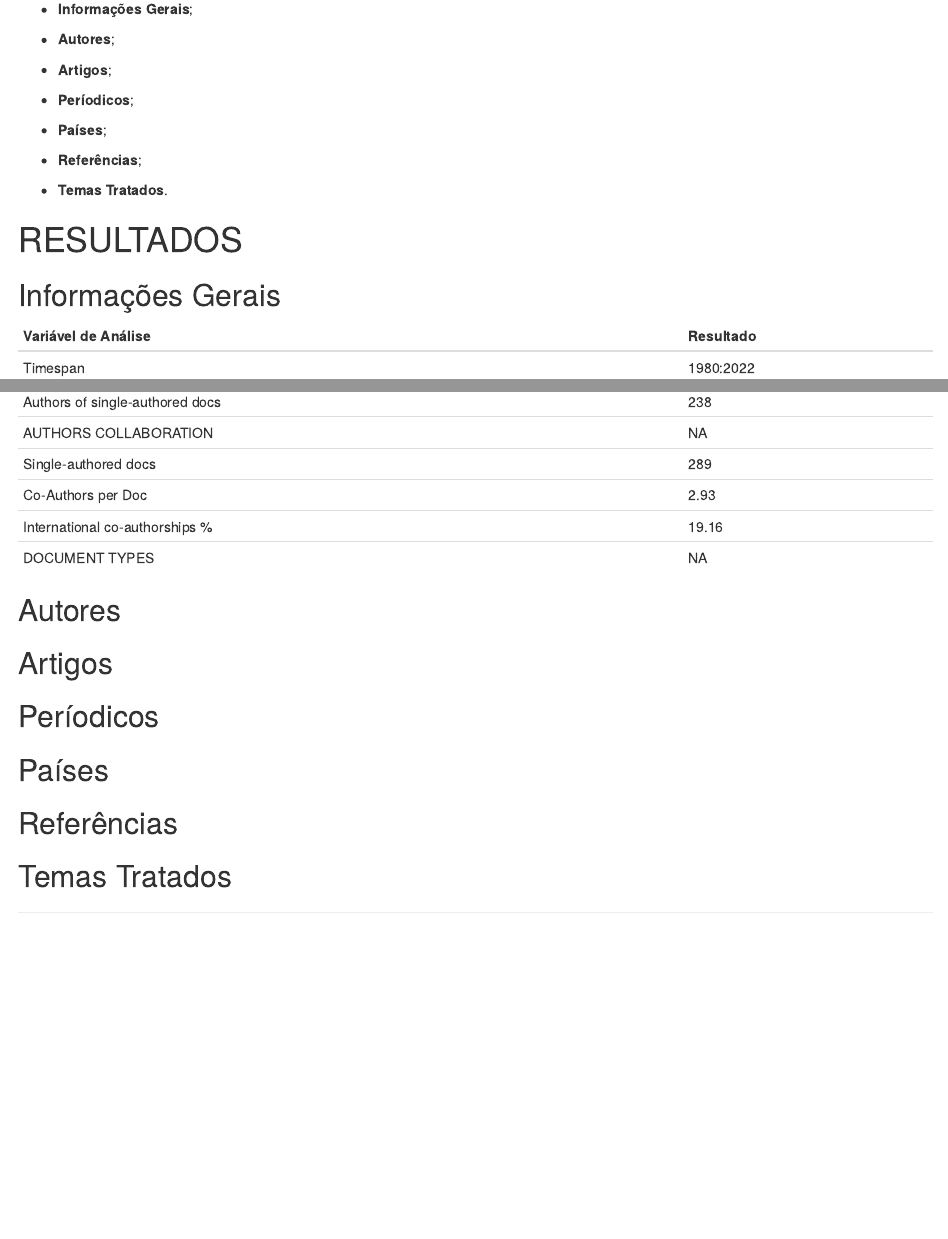
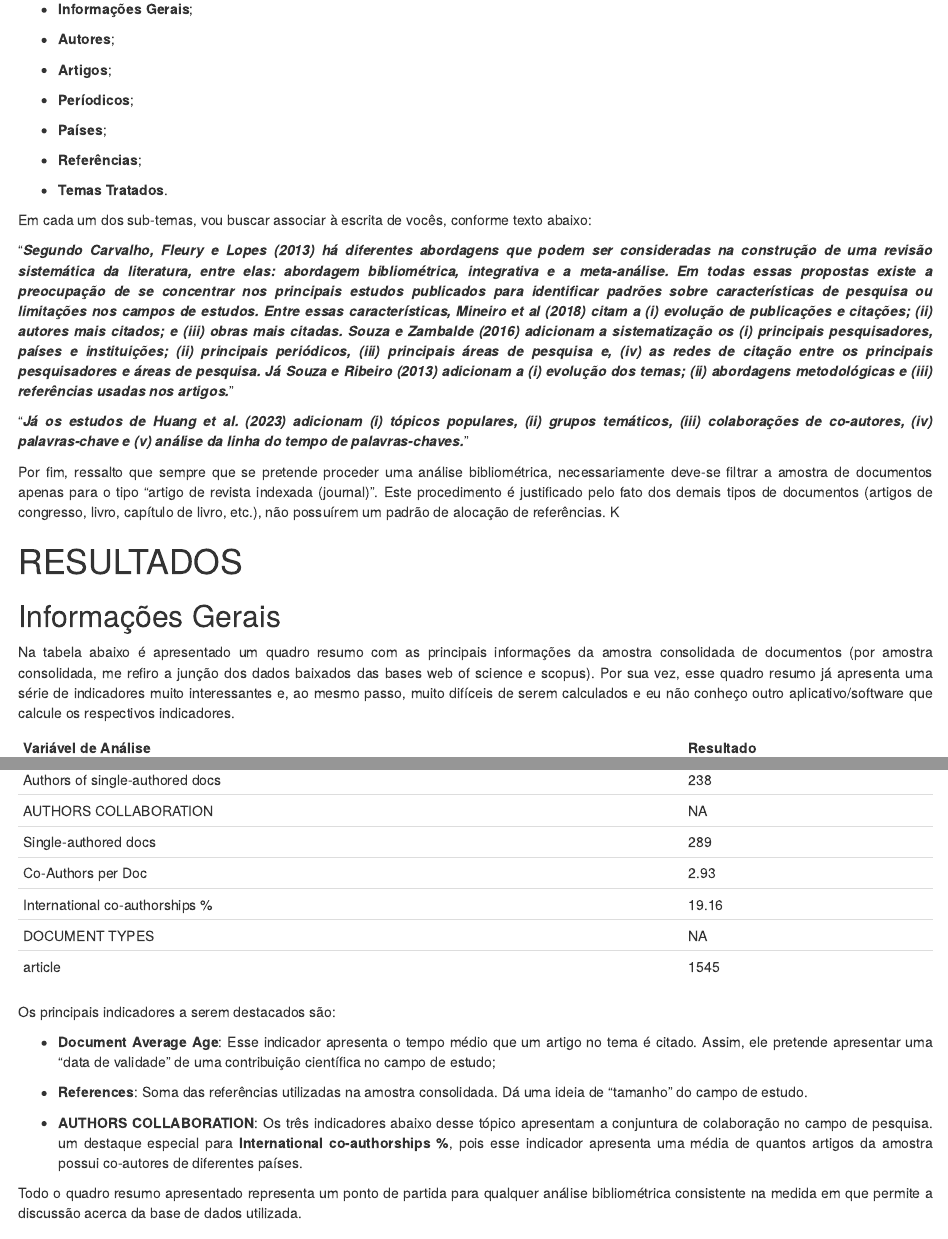
Before and after one commit to Valerio-Victor/resumo_bibliometria, an R Markdown document (docs/index.Rmd): the page in a window 1100 px wide, from 540 px down, and a second part further down, joined at a grey line. Rendered offline with R 4.5, knitr and Pandoc, with nearby package versions; drawn as R Markdown's standard HTML page in place of the format the file asks for.

Commit message:
Primeiro resultado finalizado.

````diff
--- a/docs/index.Rmd
+++ b/docs/index.Rmd
@@ -51,9 +52,46 @@ Busquei separar os resultados das avaliações por sub-temas, são eles:
 
 - **Temas Tratados**.
 
+Em cada um dos sub-temas, vou buscar associar à escrita de vocês, conforme
+texto abaixo:
+
+"**_Segundo Carvalho, Fleury e Lopes (2013) há diferentes abordagens que
+podem ser consideradas na construção de uma revisão sistemática da
+literatura, entre elas: abordagem bibliométrica, integrativa e a
+meta-análise. Em todas essas propostas existe a preocupação de se
+concentrar nos principais estudos publicados para identificar padrões sobre
+características de pesquisa ou limitações nos campos de estudos. Entre
+essas características, Mineiro et al (2018) citam a (i) evolução de
+publicações e citações; (ii) autores mais citados; e (iii) obras mais
+citadas. Souza e Zambalde (2016) adicionam a sistematização os (i)
+principais pesquisadores, países e instituições; (ii) principais
+periódicos, (iii) principais áreas de pesquisa e, (iv) as redes de citação
+entre os principais pesquisadores e áreas de pesquisa. Já Souza e Ribeiro
+(2013) adicionam a (i) evolução dos temas; (ii) abordagens metodológicas e
+(iii) referências usadas nos artigos._**"
+
+"**_Já os estudos de Huang et al. (2023) adicionam (i) tópicos populares,
+(ii) grupos temáticos, (iii) colaborações de co-autores, (iv)
+palavras-chave e (v) análise da linha do tempo de palavras-chaves._**"
+
+Por fim, ressalto que sempre que se pretende proceder uma análise
+bibliométrica, necessariamente deve-se filtrar a amostra de documentos
+apenas para o tipo "artigo de revista indexada (journal)". Este
+procedimento é justificado pelo fato dos demais tipos de documentos
+(artigos de congresso, livro, capítulo de livro, etc.), não possuírem um
+padrão de alocação de referências. K
+
 # RESULTADOS
 
 ## Informações Gerais
+
+Na tabela abaixo é apresentado um quadro resumo com as principais
+informações da amostra consolidada de documentos (por amostra consolidada,
+me refiro a junção dos dados baixados das bases web of science e scopus).
+Por sua vez, esse quadro resumo já apresenta uma série de indicadores muito
+interessantes e, ao mesmo passo, muito difíceis de serem calculados e eu
+não conheço outro aplicativo/software que calcule os respectivos
+indicadores.
 
 ```{r, include = TRUE, echo = FALSE, results = 'asis'}
 
@@ -66,6 +104,25 @@ principais_informacoes <-
 
 knitr::kable(principais_informacoes)
 ```
+
+Os principais indicadores a serem destacados são:
+
+- **Document Average Age**: Esse indicador apresenta o tempo médio que um
+artigo no tema é citado. Assim, ele pretende apresentar uma "data de
+validade" de uma contribuição científica no campo de estudo;
+
+- **References**: Soma das referências utilizadas na amostra consolidada.
+Dá uma ideia de "tamanho" do campo de estudo.
+
+- **AUTHORS COLLABORATION**: Os três indicadores abaixo desse tópico
+apresentam a conjuntura de colaboração no campo de pesquisa. um destaque
+especial para **International co-authorships %**, pois esse indicador
+apresenta uma média de quantos artigos da amostra possui co-autores de
+diferentes países.
+
+Todo o quadro resumo apresentado representa um ponto de partida para
+qualquer análise bibliométrica consistente na medida em que permite a
+discussão acerca da base de dados utilizada.
 
 ## Autores
 
````
Also changed, not shown: docs/index.Rmd (3 more changed lines), 1 other file.
